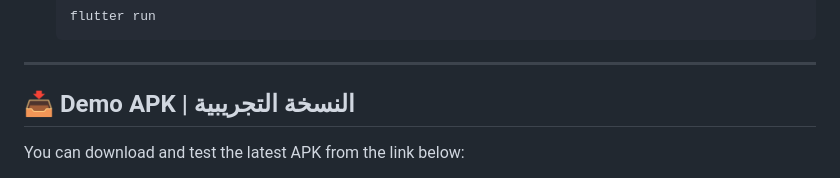
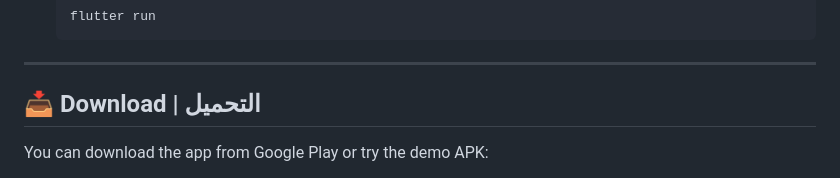
Before and after one commit to ahmedelsersy101/ghaith_muslim, a Markdown page: README.md, the part around one of its changes. GitHub-like rendering.

Commit message:
docs: update project description and usage details in README.

```diff
--- a/README.md
+++ b/README.md
@@ -107,7 +107,7 @@
 
 ---
 
-## 📥 Demo APK | النسخة التجريبية
+## 📥 Download | التحميل
 
-You can download and test the latest APK from the link below:
+You can download the app from Google Play or try the demo APK:
 
```
Also changed, not shown: other parts of README.md (+9 -1 lines).
